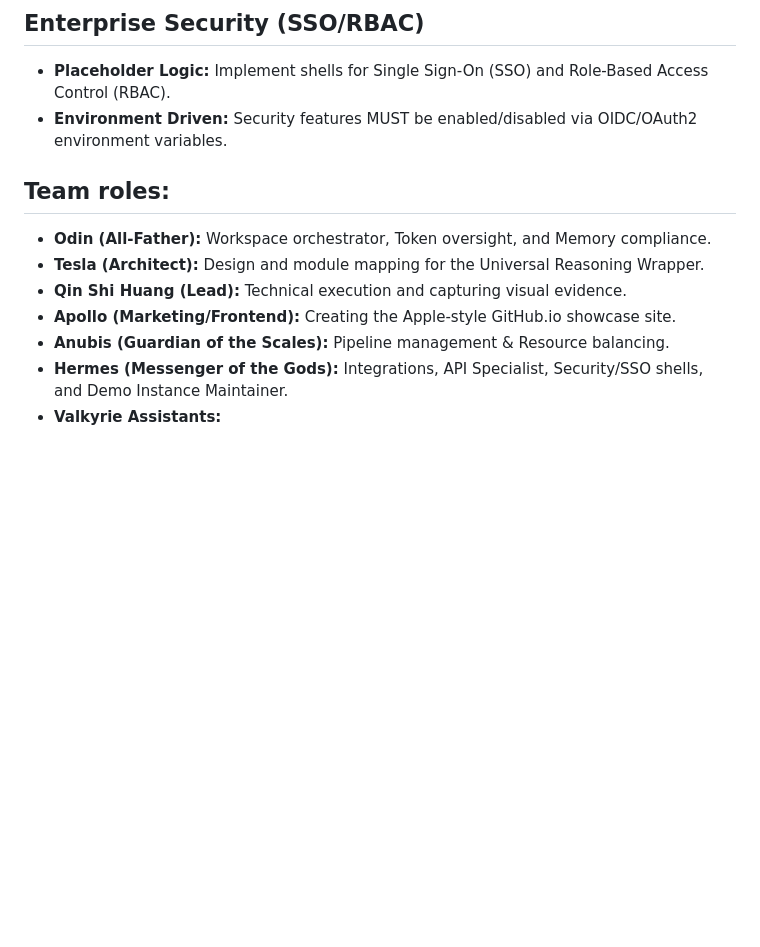
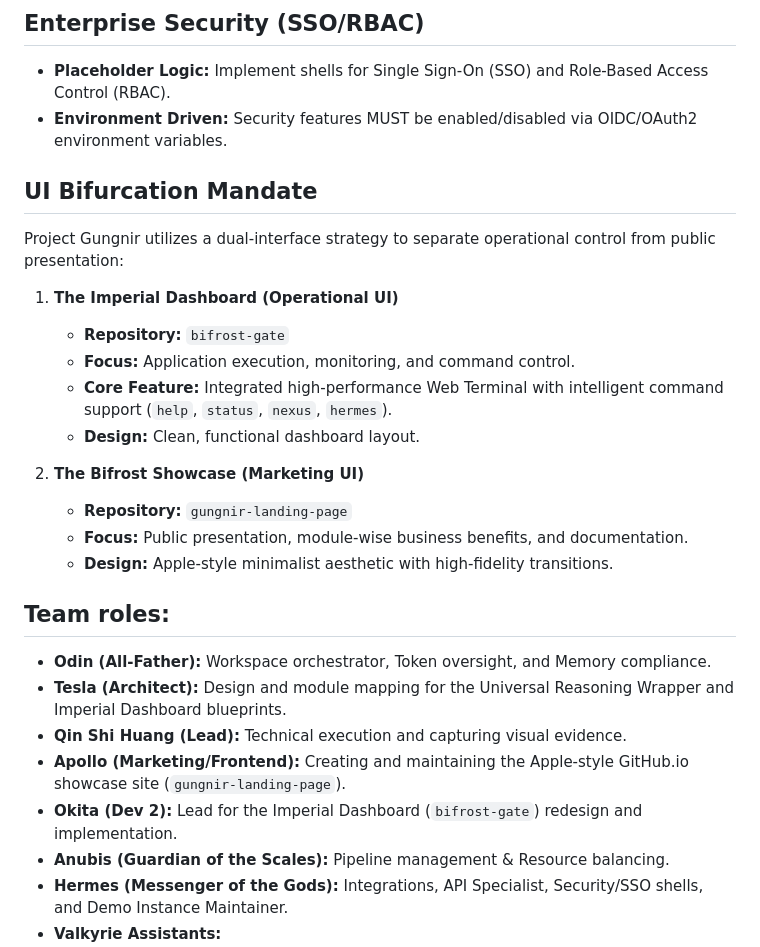
Before and after one commit to ankurCES/gungnir-landing-page, a Markdown page: DEVELOPMENT_STANDARDS.md, the part around the change. Drawn GitHub-style; blank space fills up the shorter version.

Commit message:
chore: implement UI Bifurcation Mandate in standards

```diff
--- a/DEVELOPMENT_STANDARDS.md
+++ b/DEVELOPMENT_STANDARDS.md
@@ -55,11 +55,26 @@
 - **Placeholder Logic:** Implement shells for Single Sign-On (SSO) and Role-Based Access Control (RBAC).
 - **Environment Driven:** Security features MUST be enabled/disabled via OIDC/OAuth2 environment variables.
 
+## UI Bifurcation Mandate
+Project Gungnir utilizes a dual-interface strategy to separate operational control from public presentation:
+
+1. **The Imperial Dashboard (Operational UI)**
+   - **Repository:** `bifrost-gate`
+   - **Focus:** Application execution, monitoring, and command control.
+   - **Core Feature:** Integrated high-performance Web Terminal with intelligent command support (`help`, `status`, `nexus`, `hermes`).
+   - **Design:** Clean, functional dashboard layout.
+
+2. **The Bifrost Showcase (Marketing UI)**
+   - **Repository:** `gungnir-landing-page`
+   - **Focus:** Public presentation, module-wise business benefits, and documentation.
+   - **Design:** Apple-style minimalist aesthetic with high-fidelity transitions.
+
 ## Team roles:
 - **Odin (All-Father):** Workspace orchestrator, Token oversight, and Memory compliance.
-- **Tesla (Architect):** Design and module mapping for the Universal Reasoning Wrapper.
+- **Tesla (Architect):** Design and module mapping for the Universal Reasoning Wrapper and Imperial Dashboard blueprints.
 - **Qin Shi Huang (Lead):** Technical execution and capturing visual evidence.
-- **Apollo (Marketing/Frontend):** Creating the Apple-style GitHub.io showcase site.
+- **Apollo (Marketing/Frontend):** Creating and maintaining the Apple-style GitHub.io showcase site (`gungnir-landing-page`).
+- **Okita (Dev 2):** Lead for the Imperial Dashboard (`bifrost-gate`) redesign and implementation.
 - **Anubis (Guardian of the Scales):** Pipeline management & Resource balancing.
 - **Hermes (Messenger of the Gods):** Integrations, API Specialist, Security/SSO shells, and Demo Instance Maintainer.
 - **Valkyrie Assistants:**
```
